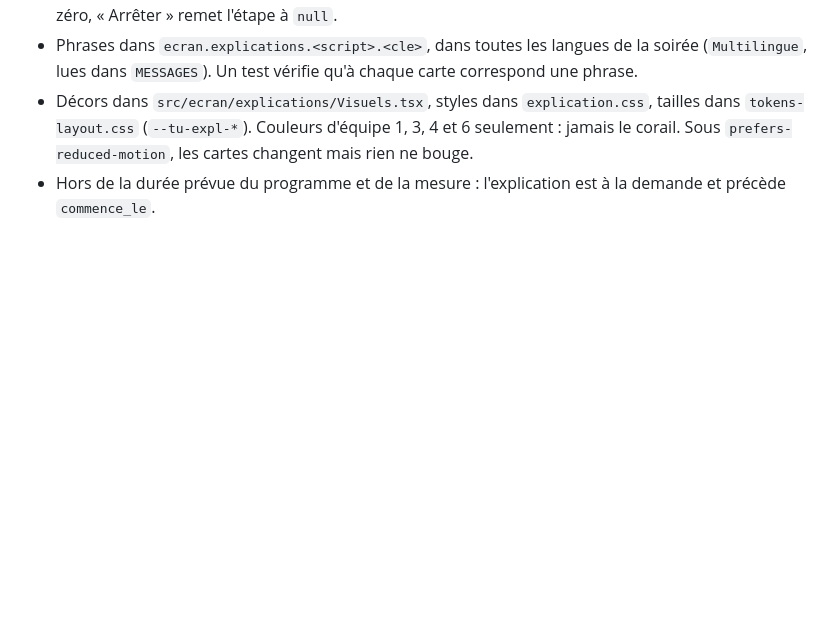
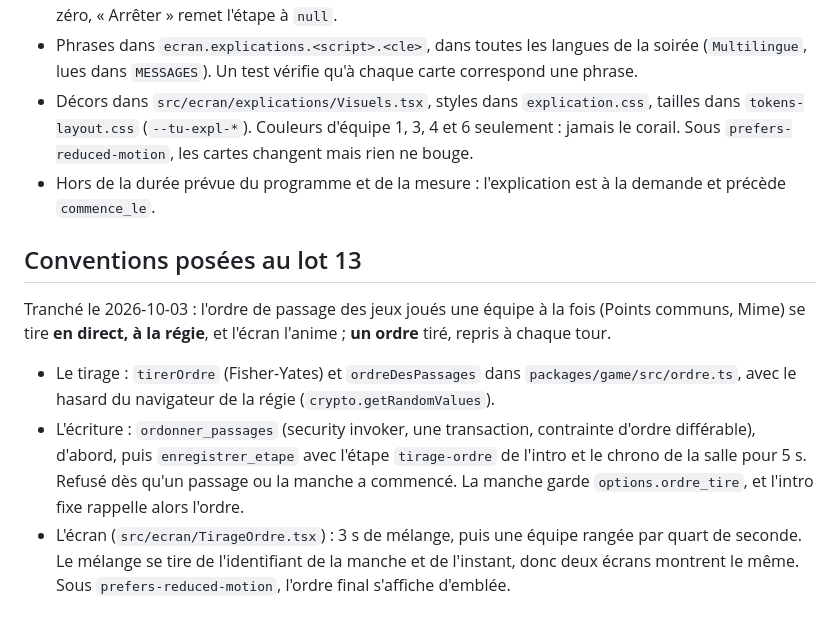
Before and after one commit to darvinho93-boop/TeamUp, a Markdown page: CLAUDE.md, the part around the change. GitHub-like rendering; blank space fills up the shorter version.

Commit message:
docs: lot 13, ordre de passage tiré en direct, conventions et critère, lot clos
Co-Authored-By: Claude Opus 5.5 <noreply@anthropic.com>

```diff
--- a/CLAUDE.md
+++ b/CLAUDE.md
@@ -328,3 +328,19 @@ par une touche **« Expliquer »** de la régie, pour les **5 jeux et les 2 duel
   jamais le corail. Sous `prefers-reduced-motion`, les cartes changent mais rien ne bouge.
 - Hors de la durée prévue du programme et de la mesure : l'explication est à la demande et
   précède `commence_le`.
+
+## Conventions posées au lot 13
+
+Tranché le 2026-10-03 : l'ordre de passage des jeux joués une équipe à la fois (Points communs,
+Mime) se tire **en direct, à la régie**, et l'écran l'anime ; **un ordre** tiré, repris à
+chaque tour.
+
+- Le tirage : `tirerOrdre` (Fisher-Yates) et `ordreDesPassages` dans
+  `packages/game/src/ordre.ts`, avec le hasard du navigateur de la régie (`crypto.getRandomValues`).
+- L'écriture : `ordonner_passages` (security invoker, une transaction, contrainte d'ordre
+  différable), d'abord, puis `enregistrer_etape` avec l'étape `tirage-ordre` de l'intro et le
+  chrono de la salle pour 5 s. Refusé dès qu'un passage ou la manche a commencé. La manche
+  garde `options.ordre_tire`, et l'intro fixe rappelle alors l'ordre.
+- L'écran (`src/ecran/TirageOrdre.tsx`) : 3 s de mélange, puis une équipe rangée par quart de
+  seconde. Le mélange se tire de l'identifiant de la manche et de l'instant, donc deux écrans
+  montrent le même. Sous `prefers-reduced-motion`, l'ordre final s'affiche d'emblée.
```
Also changed, not shown: docs/lots.md (+2 -0 lines).
